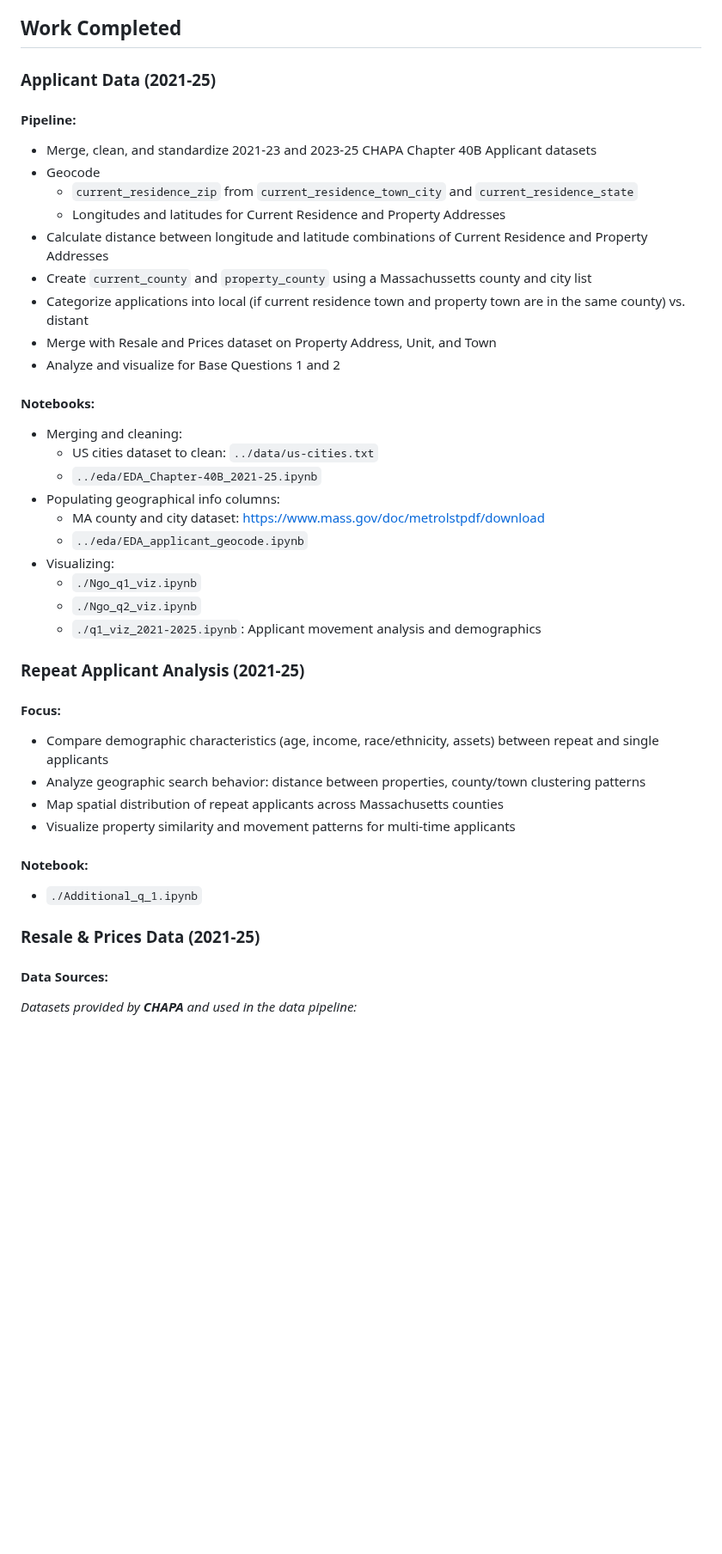
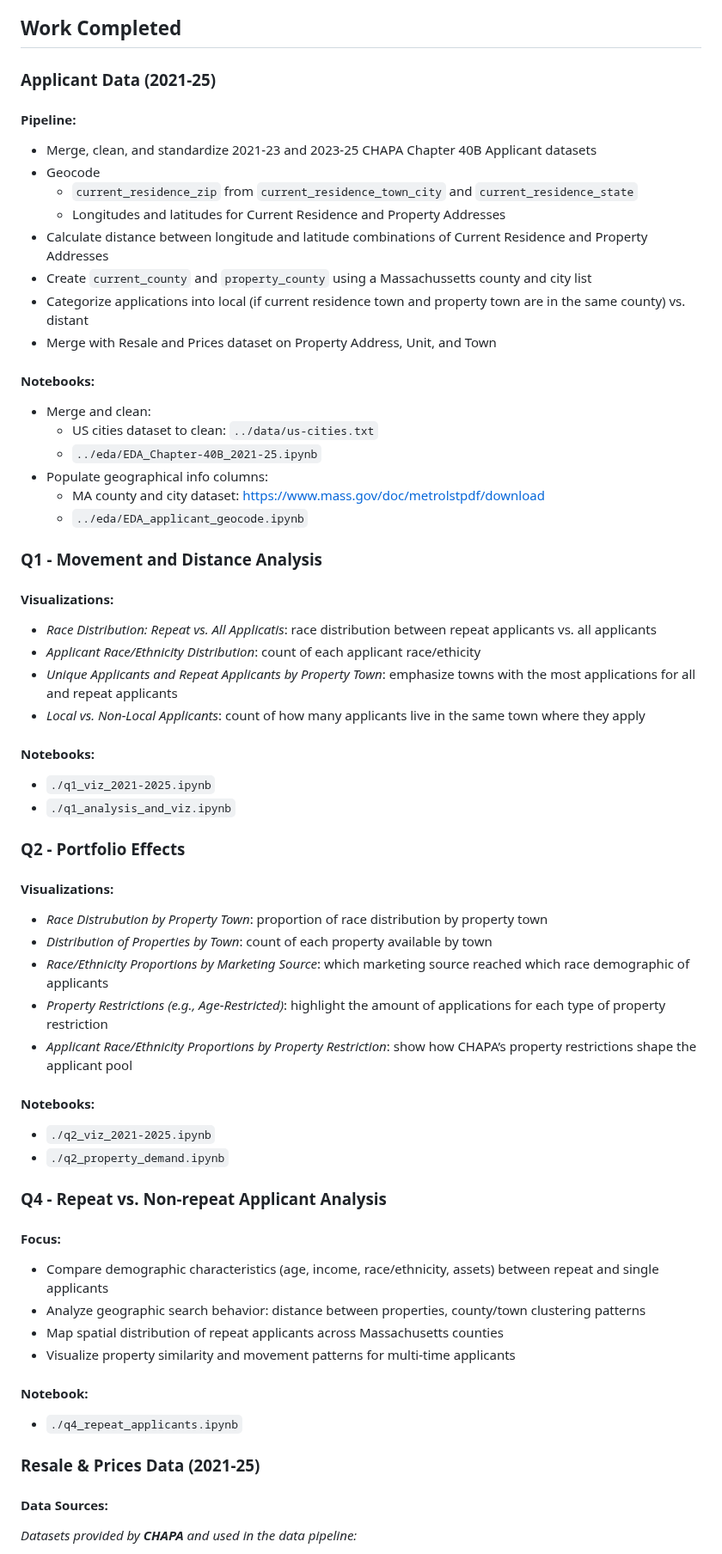
Before and after one commit to BU-Spark/pitne-affordable-housing-efficacy, a Markdown page: fa25-team-a/analysis/README.md, the part around one of its changes. Shown at 86% size. Rendered like a GitHub page; blank space fills up the shorter version.

```diff
--- a/fa25-team-a/analysis/README.md
+++ b/fa25-team-a/analysis/README.md
@@ -12,7 +11,9 @@ Date: Nov 9, 2025
 
 
 ## Work Completed
+
 ### Applicant Data (2021-25)
+
 #### Pipeline:
 * Merge, clean, and standardize 2021-23 and 2023-25 CHAPA Chapter 40B Applicant datasets
 * Geocode
@@ -22,29 +23,57 @@ Date: Nov 9, 2025
 * Create `current_county` and `property_county` using a Massachussetts county and city list
 * Categorize applications into local (if current residence town and property town are in the same county) vs. distant
 * Merge with Resale and Prices dataset on Property Address, Unit, and Town
-* Analyze and visualize for Base Questions 1 and 2
+
 #### Notebooks:
-* Merging and cleaning:
+* Merge and clean:
     * US cities dataset to clean: `../data/us-cities.txt`
     * `../eda/EDA_Chapter-40B_2021-25.ipynb`
-* Populating geographical info columns:
+* Populate geographical info columns:
     * MA county and city dataset: https://www.mass.gov/doc/metrolstpdf/download
     * `../eda/EDA_applicant_geocode.ipynb`
-* Visualizing:
-    * `./Ngo_q1_viz.ipynb`
-    * `./Ngo_q2_viz.ipynb`
-    * `./q1_viz_2021-2025.ipynb`: Applicant movement analysis and demographics
 
-### Repeat Applicant Analysis (2021-25)
+
+### Q1 - Movement and Distance Analysis
+
+#### Visualizations:
+* *Race Distribution: Repeat vs. All Applicatis*: race distribution between repeat applicants vs. all applicants
+* *Applicant Race/Ethnicity Distribution*: count of each applicant race/ethicity
+* *Unique Applicants and Repeat Applicants by Property Town*: emphasize towns with the most applications for all and repeat applicants
+* *Local vs. Non-Local Applicants*: count of how many applicants live in the same town where they apply
+
+#### Notebooks:
+* `./q1_viz_2021-2025.ipynb`
+* `./q1_analysis_and_viz.ipynb`
+
+
+### Q2 - Portfolio Effects
+
+#### Visualizations:
+* *Race Distrubution by Property Town*: proportion of race distribution by property town
+* *Distribution of Properties by Town*: count of each property available by town
+* *Race/Ethnicity Proportions by Marketing Source*: which marketing source reached which race demographic of applicants
+* *Property Restrictions (e.g., Age-Restricted)*: highlight the amount of applications for each type of property restriction
+* *Applicant Race/Ethnicity Proportions by Property Restriction*: show how CHAPA’s property restrictions shape the applicant pool
+
+
+#### Notebooks:
+* `./q2_viz_2021-2025.ipynb`
+* `./q2_property_demand.ipynb`
+
+
+### Q4 - Repeat vs. Non-repeat Applicant Analysis
 #### Focus:
 * Compare demographic characteristics (age, income, race/ethnicity, assets) between repeat and single applicants
 * Analyze geographic search behavior: distance between properties, county/town clustering patterns
 * Map spatial distribution of repeat applicants across Massachusetts counties
 * Visualize property similarity and movement patterns for multi-time applicants
+
 #### Notebook:
-* `./Additional_q_1.ipynb`
+* `./q4_repeat_applicants.ipynb`
+
 
 ### Resale & Prices Data (2021-25)
+
 #### Data Sources:
 *Datasets provided by **CHAPA** and used in the data pipeline:*
 * Resale Data:
```
Also changed, not shown: other parts of fa25-team-a/analysis/README.md (+37 -59 lines).
